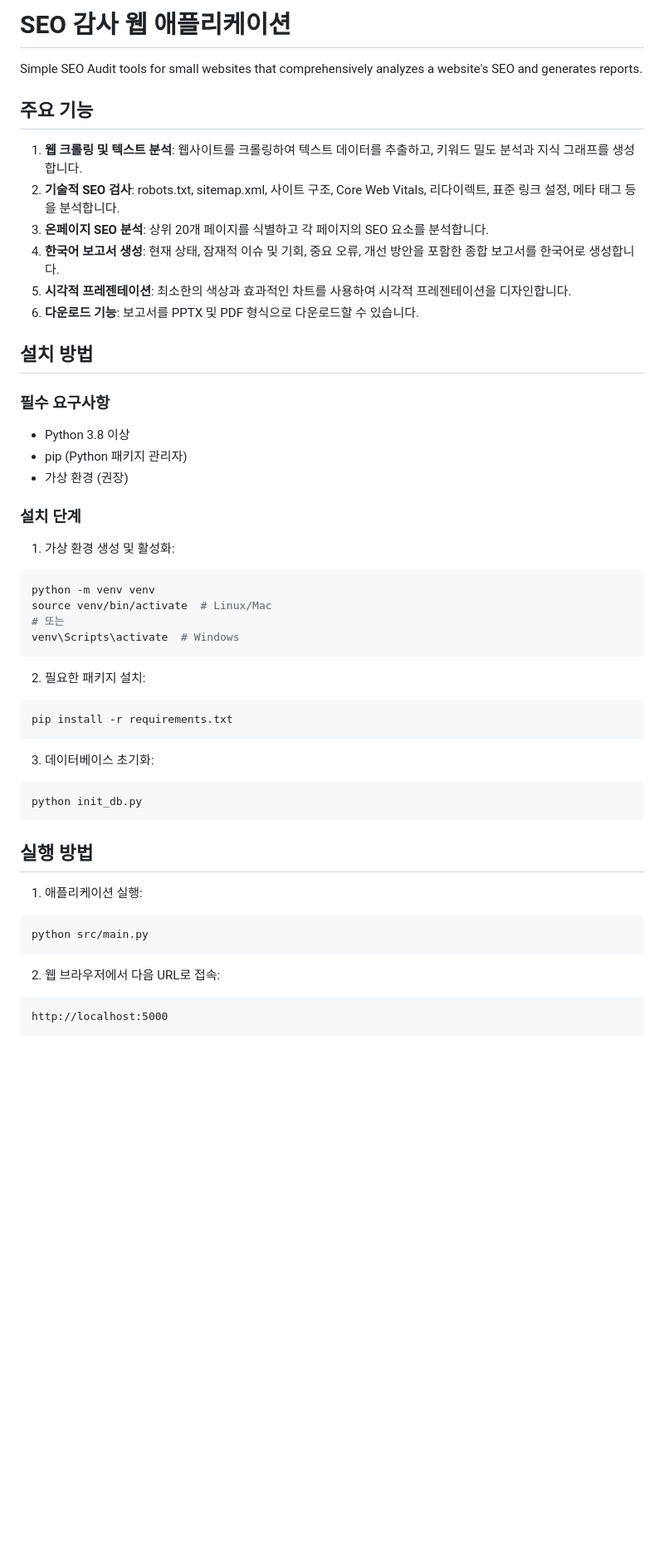
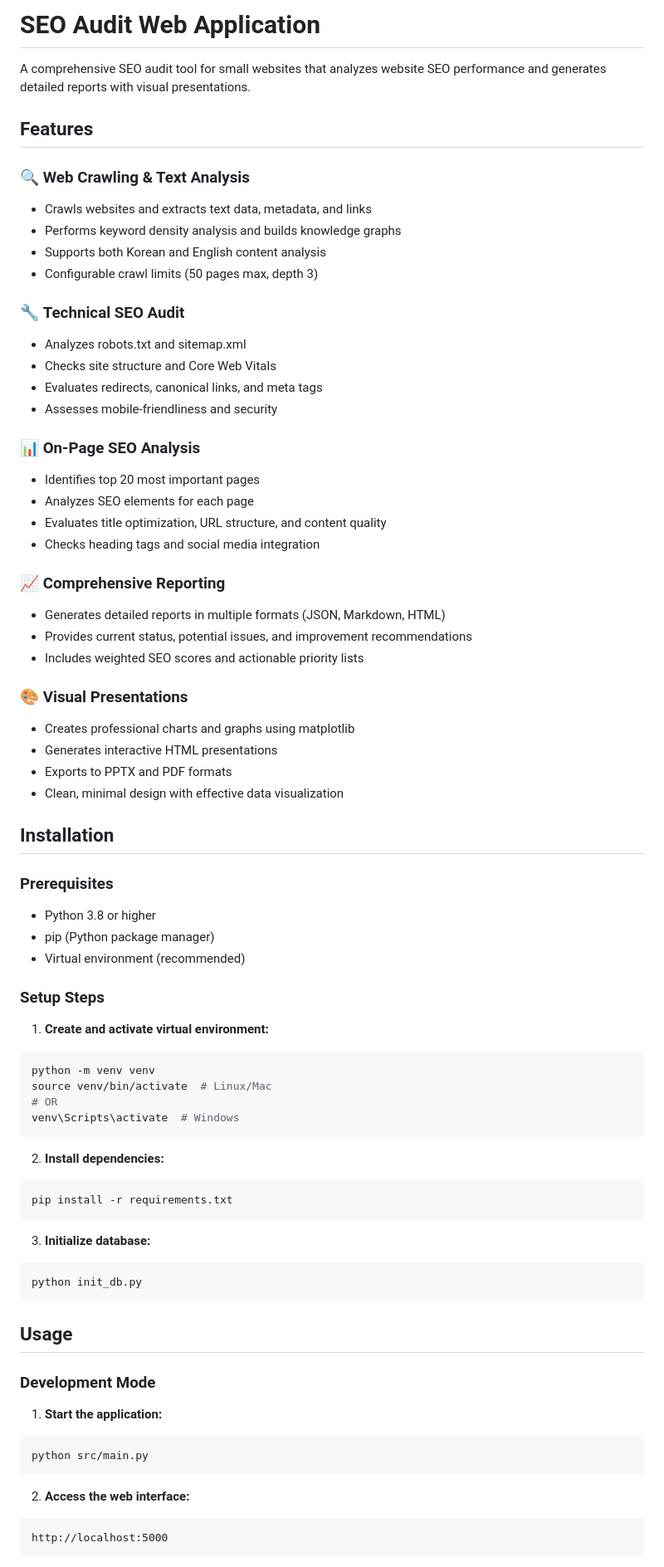
Before and after one commit to ourdigital/dintel-seo-audit, a Markdown page: README.md, the part around the change printed below. Shown: that part at 83% size. Rendered like a GitHub page; blank space fills up the shorter version.

````diff
--- a/README.md
+++ b/README.md
@@ -1,52 +1,76 @@
-# SEO 감사 웹 애플리케이션
+# SEO Audit Web Application
 
-Simple SEO Audit tools for small websites that comprehensively analyzes a website's SEO and generates reports.
+A comprehensive SEO audit tool for small websites that analyzes website SEO performance and generates detailed reports with visual presentations.
 
-## 주요 기능
+## Features
 
-1. **웹 크롤링 및 텍스트 분석**: 웹사이트를 크롤링하여 텍스트 데이터를 추출하고, 키워드 밀도 분석과 지식 그래프를 생성합니다.
-2. **기술적 SEO 검사**: robots.txt, sitemap.xml, 사이트 구조, Core Web Vitals, 리다이렉트, 표준 링크 설정, 메타 태그 등을 분석합니다.
-3. **온페이지 SEO 분석**: 상위 20개 페이지를 식별하고 각 페이지의 SEO 요소를 분석합니다.
-4. **한국어 보고서 생성**: 현재 상태, 잠재적 이슈 및 기회, 중요 오류, 개선 방안을 포함한 종합 보고서를 한국어로 생성합니다.
-5. **시각적 프레젠테이션**: 최소한의 색상과 효과적인 차트를 사용하여 시각적 프레젠테이션을 디자인합니다.
-6. **다운로드 기능**: 보고서를 PPTX 및 PDF 형식으로 다운로드할 수 있습니다.
+### 🔍 **Web Crawling & Text Analysis**
+- Crawls websites and extracts text data, metadata, and links
+- Performs keyword density analysis and builds knowledge graphs
+- Supports both Korean and English content analysis
+- Configurable crawl limits (50 pages max, depth 3)
 
-## 설치 방법
+### 🔧 **Technical SEO Audit**
+- Analyzes robots.txt and sitemap.xml
+- Checks site structure and Core Web Vitals
+- Evaluates redirects, canonical links, and meta tags
+- Assesses mobile-friendliness and security
 
-### 필수 요구사항
+### 📊 **On-Page SEO Analysis**
+- Identifies top 20 most important pages
+- Analyzes SEO elements for each page
+- Evaluates title optimization, URL structure, and content quality
+- Checks heading tags and social media integration
 
-- Python 3.8 이상
-- pip (Python 패키지 관리자)
-- 가상 환경 (권장)
+### 📈 **Comprehensive Reporting**
+- Generates detailed reports in multiple formats (JSON, Markdown, HTML)
+- Provides current status, potential issues, and improvement recommendations
+- Includes weighted SEO scores and actionable priority lists
 
-### 설치 단계
+### 🎨 **Visual Presentations**
+- Creates professional charts and graphs using matplotlib
+- Generates interactive HTML presentations
+- Exports to PPTX and PDF formats
+- Clean, minimal design with effective data visualization
 
-1. 가상 환경 생성 및 활성화:
+## Installation
+
+### Prerequisites
+
+- Python 3.8 or higher
+- pip (Python package manager)
+- Virtual environment (recommended)
+
+### Setup Steps
+
+1. **Create and activate virtual environment:**
 ```bash
 python -m venv venv
 source venv/bin/activate  # Linux/Mac
-# 또는
+# OR
 venv\Scripts\activate  # Windows
 ```
 
-2. 필요한 패키지 설치:
+2. **Install dependencies:**
 ```bash
 pip install -r requirements.txt
 ```
 
-3. 데이터베이스 초기화:
+3. **Initialize database:**
 ```bash
 python init_db.py
 ```
 
-## 실행 방법
+## Usage
 
-1. 애플리케이션 실행:
+### Development Mode
+
+1. **Start the application:**
 ```bash
 python src/main.py
 ```
 
-2. 웹 브라우저에서 다음 URL로 접속:
+2. **Access the web interface:**
 ```
 http://localhost:5000
 ```
````
Also changed, not shown: other parts of README.md (+96 -31 lines), CLAUDE.md (+59 -27 lines).
